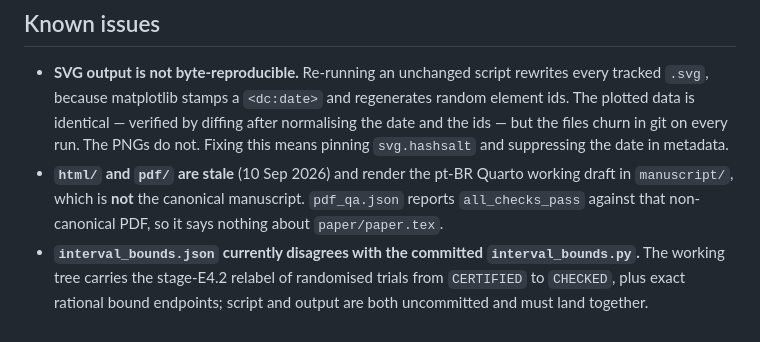
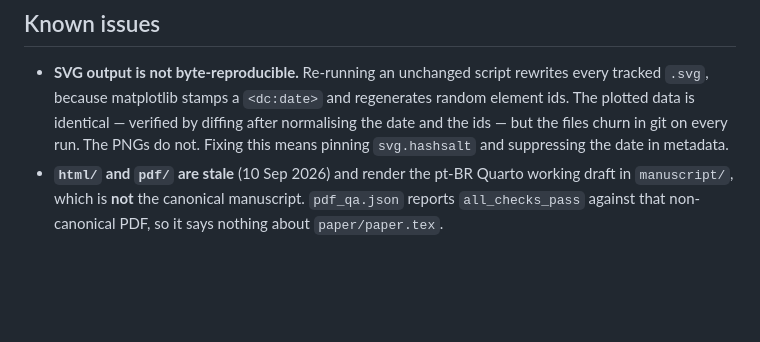
Before and after one commit to v1olegrace/one-form-spectral-structure, a Markdown page: output/README.md, the part around the change. Rendered like a GitHub page; blank space fills up the shorter version.

Commit message:
output/README: drop the interval_bounds known issue, fixed in ca73136
Co-Authored-By: Claude Opus 5 (1M context) <noreply@anthropic.com>

```diff
--- a/output/README.md
+++ b/output/README.md
@@ -133,7 +133,3 @@ python reproducibility/figure_data.py --check
   working draft in `manuscript/`, which is **not** the canonical manuscript.
   `pdf_qa.json` reports `all_checks_pass` against that non-canonical PDF, so it
   says nothing about `paper/paper.tex`.
-- **`interval_bounds.json` currently disagrees with the committed
-  `interval_bounds.py`.** The working tree carries the stage-E4.2 relabel of
-  randomised trials from `CERTIFIED` to `CHECKED`, plus exact rational bound
-  endpoints; script and output are both uncommitted and must land together.
```
